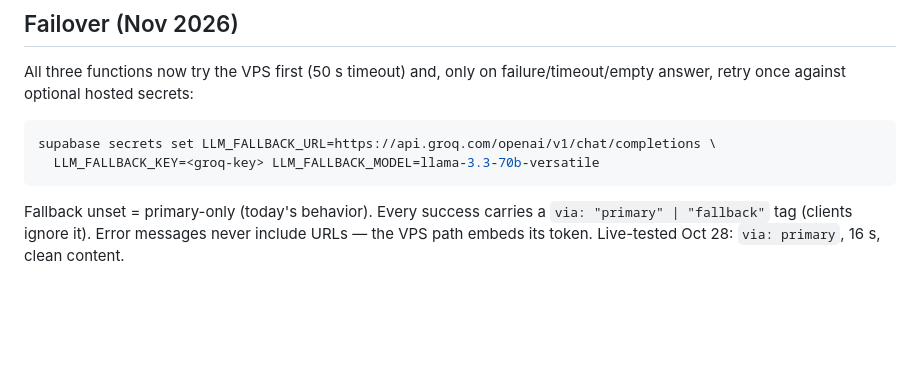
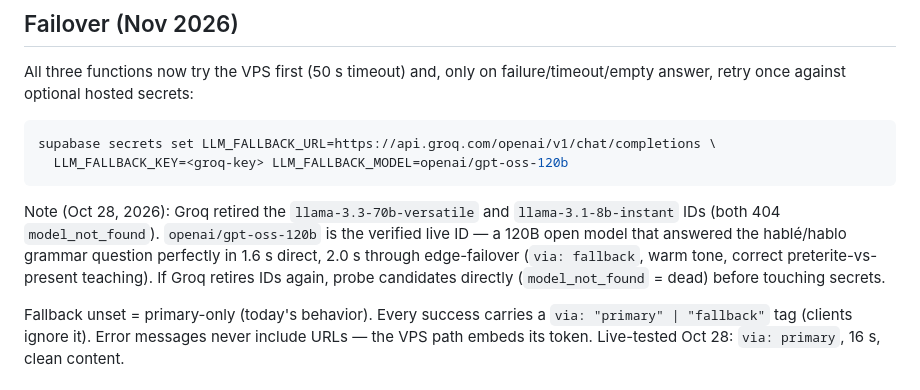
Before and after one commit to Kenanken49/bolingo_learn, a Markdown page: docs/local-llm.md, the part around the change. GitHub-like rendering; blank space fills up the shorter version.

Commit message:
Failover proven live: Groq gpt-oss-120b fallback answers via:fallback in 2s
- Groq retired llama-3.3-70b-versatile + llama-3.1-8b-instant (404s);
  fallback now openai/gpt-oss-120b (120B, free tier): the hablé/hablo
  question it answers perfectly in 1.6s direct, 2.0s via edge failover.
- Forced-failover test: dead primary -> via:fallback, correct + warm
  tone. Primary restored + verified via:primary. Docs updated.

Generated with Codebuff
Co-Authored-By: Codebuff <noreply@codebuff.com>

````diff
--- a/docs/local-llm.md
+++ b/docs/local-llm.md
@@ -62,8 +62,16 @@ failure/timeout/empty answer, retry once against optional hosted secrets:
 
 ```bash
 supabase secrets set LLM_FALLBACK_URL=https://api.groq.com/openai/v1/chat/completions \
-  LLM_FALLBACK_KEY=<groq-key> LLM_FALLBACK_MODEL=llama-3.3-70b-versatile
+  LLM_FALLBACK_KEY=<groq-key> LLM_FALLBACK_MODEL=openai/gpt-oss-120b
 ```
+
+Note (Oct 28, 2026): Groq retired the `llama-3.3-70b-versatile` and
+`llama-3.1-8b-instant` IDs (both 404 `model_not_found`).
+`openai/gpt-oss-120b` is the verified live ID — a 120B open model that
+answered the hablé/hablo grammar question perfectly in 1.6 s direct,
+2.0 s through edge-failover (`via: fallback`, warm tone, correct
+preterite-vs-present teaching). If Groq retires IDs again, probe
+candidates directly (`model_not_found` = dead) before touching secrets.
 
 Fallback unset = primary-only (today's behavior). Every success carries a
 `via: "primary" | "fallback"` tag (clients ignore it). Error messages
````
